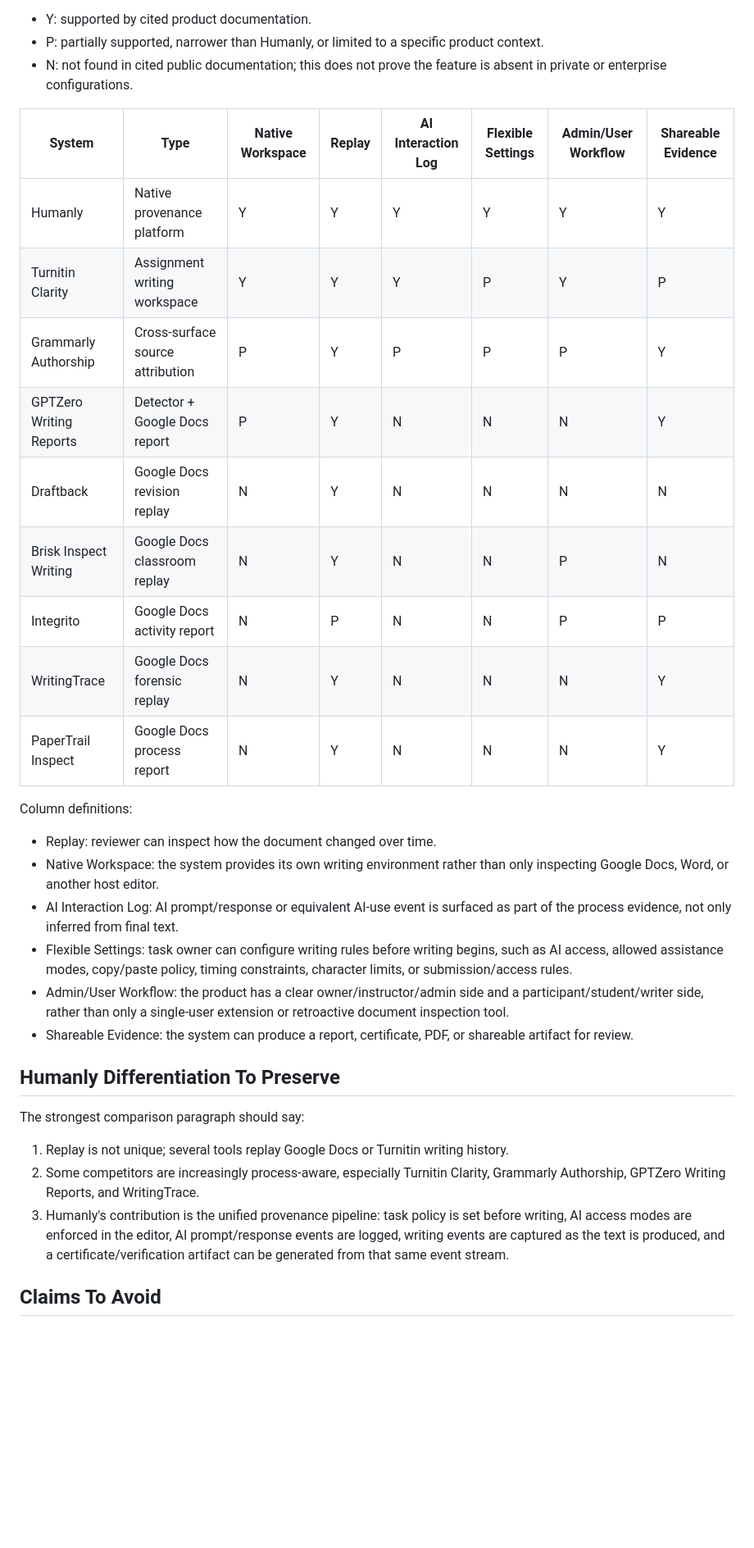
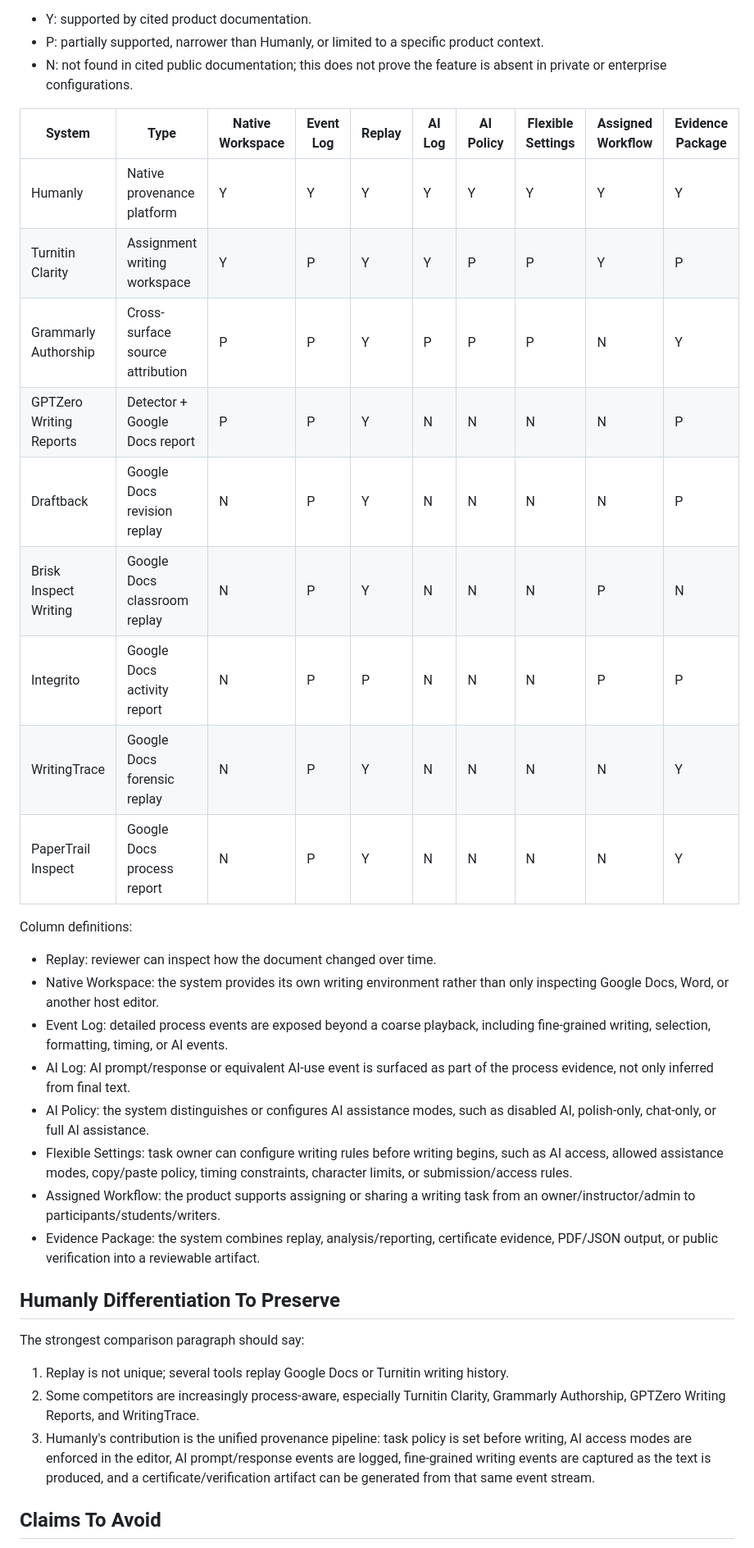
Before and after one commit to ShenzheZhu/humanly, a Markdown page: docs/paper/competitor-audit.md, the part around one of its changes. Shown at 82% size. Drawn GitHub-style; blank space fills up the shorter version.

```diff
--- a/docs/paper/competitor-audit.md
+++ b/docs/paper/competitor-audit.md
@@ -277,33 +323,36 @@ Legend:
 - N: not found in cited public documentation; this does not prove the feature is
   absent in private or enterprise configurations.
 
-| System | Type | Native Workspace | Replay | AI Interaction Log | Flexible Settings | Admin/User Workflow | Shareable Evidence |
-| --- | --- | --- | --- | --- | --- | --- | --- |
-| Humanly | Native provenance platform | Y | Y | Y | Y | Y | Y |
-| Turnitin Clarity | Assignment writing workspace | Y | Y | Y | P | Y | P |
-| Grammarly Authorship | Cross-surface source attribution | P | Y | P | P | P | Y |
-| GPTZero Writing Reports | Detector + Google Docs report | P | Y | N | N | N | Y |
-| Draftback | Google Docs revision replay | N | Y | N | N | N | N |
-| Brisk Inspect Writing | Google Docs classroom replay | N | Y | N | N | P | N |
-| Integrito | Google Docs activity report | N | P | N | N | P | P |
-| WritingTrace | Google Docs forensic replay | N | Y | N | N | N | Y |
-| PaperTrail Inspect | Google Docs process report | N | Y | N | N | N | Y |
+| System | Type | Native Workspace | Event Log | Replay | AI Log | AI Policy | Flexible Settings | Assigned Workflow | Evidence Package |
+| --- | --- | --- | --- | --- | --- | --- | --- | --- | --- |
+| Humanly | Native provenance platform | Y | Y | Y | Y | Y | Y | Y | Y |
+| Turnitin Clarity | Assignment writing workspace | Y | P | Y | Y | P | P | Y | P |
+| Grammarly Authorship | Cross-surface source attribution | P | P | Y | P | P | P | N | Y |
+| GPTZero Writing Reports | Detector + Google Docs report | P | P | Y | N | N | N | N | P |
+| Draftback | Google Docs revision replay | N | P | Y | N | N | N | N | P |
+| Brisk Inspect Writing | Google Docs classroom replay | N | P | Y | N | N | N | P | N |
+| Integrito | Google Docs activity report | N | P | P | N | N | N | P | P |
+| WritingTrace | Google Docs forensic replay | N | P | Y | N | N | N | N | Y |
+| PaperTrail Inspect | Google Docs process report | N | P | Y | N | N | N | N | Y |
 
 Column definitions:
 
 - Replay: reviewer can inspect how the document changed over time.
 - Native Workspace: the system provides its own writing environment rather than
   only inspecting Google Docs, Word, or another host editor.
-- AI Interaction Log: AI prompt/response or equivalent AI-use event is surfaced
+- Event Log: detailed process events are exposed beyond a coarse playback,
+  including fine-grained writing, selection, formatting, timing, or AI events.
+- AI Log: AI prompt/response or equivalent AI-use event is surfaced
   as part of the process evidence, not only inferred from final text.
+- AI Policy: the system distinguishes or configures AI assistance modes, such as
+  disabled AI, polish-only, chat-only, or full AI assistance.
 - Flexible Settings: task owner can configure writing rules before writing
   begins, such as AI access, allowed assistance modes, copy/paste policy, timing
   constraints, character limits, or submission/access rules.
-- Admin/User Workflow: the product has a clear owner/instructor/admin side and a
-  participant/student/writer side, rather than only a single-user extension or
-  retroactive document inspection tool.
-- Shareable Evidence: the system can produce a report, certificate, PDF, or
-  shareable artifact for review.
+- Assigned Workflow: the product supports assigning or sharing a writing task
+  from an owner/instructor/admin to participants/students/writers.
+- Evidence Package: the system combines replay, analysis/reporting, certificate
+  evidence, PDF/JSON output, or public verification into a reviewable artifact.
 
 ## Humanly Differentiation To Preserve
 
@@ -315,8 +364,8 @@ The strongest comparison paragraph should say:
    Grammarly Authorship, GPTZero Writing Reports, and WritingTrace.
 3. Humanly's contribution is the unified provenance pipeline: task policy is set
    before writing, AI access modes are enforced in the editor, AI prompt/response
-   events are logged, writing events are captured as the text is produced, and a
-   certificate/verification artifact can be generated from that same event
+   events are logged, fine-grained writing events are captured as the text is
+   produced, and a certificate/verification artifact can be generated from that same event
    stream.
 
 ## Claims To Avoid
```
Also changed, not shown: other parts of docs/paper/competitor-audit.md (+58 -12 lines).
